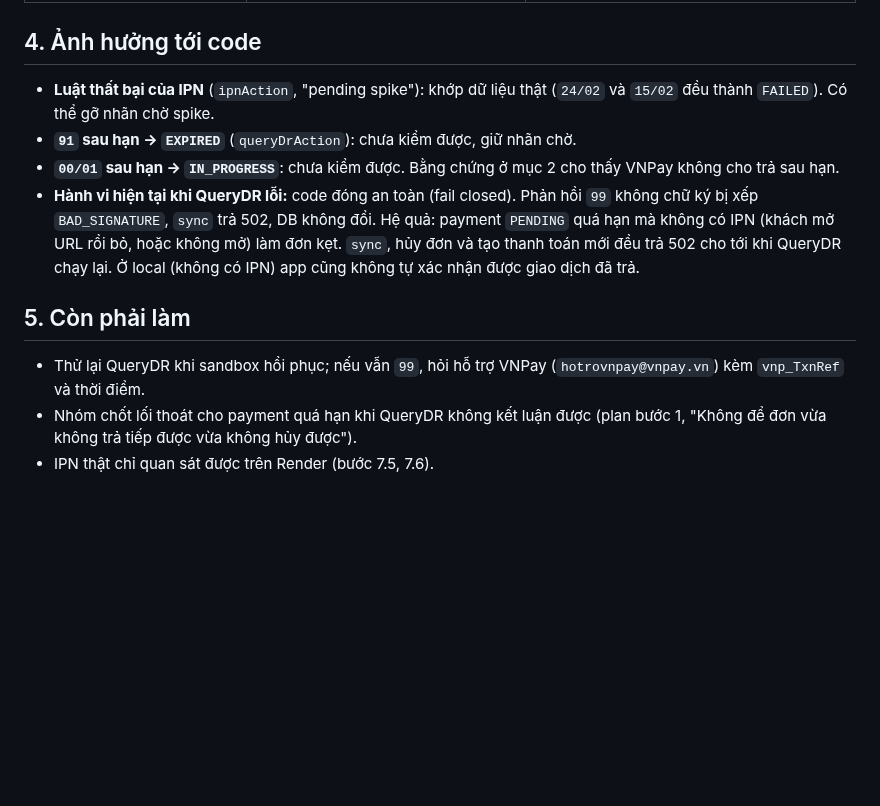
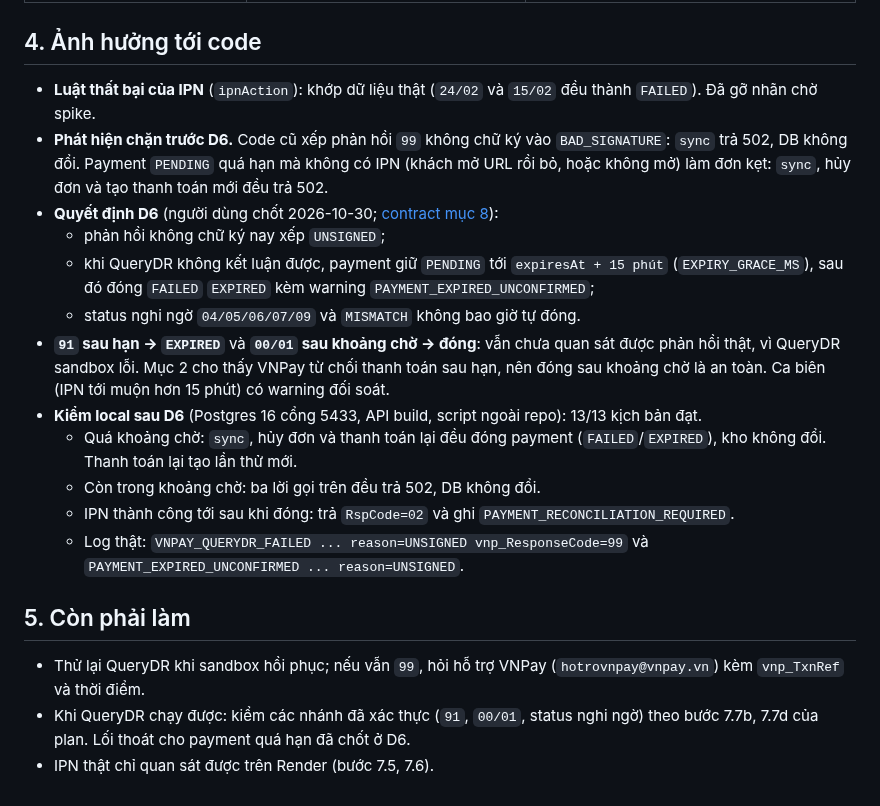
Before and after one commit to DuVinhLoi/BrewLite, a Markdown page: docs/payment-vnpay-spike.md, the part around the change. GitHub-like rendering; blank space fills up the shorter version.

Commit message:
docs(payment): record D6 review rulings and local verification

```diff
--- a/docs/payment-vnpay-spike.md
+++ b/docs/payment-vnpay-spike.md
@@ -40,13 +40,21 @@ Kết luận: VNPay từ chối thanh toán sau `vnp_ExpireDate` ở cả hai đ
 
 ## 4. Ảnh hưởng tới code
 
-- **Luật thất bại của IPN** (`ipnAction`, "pending spike"): khớp dữ liệu thật (`24/02` và `15/02` đều thành `FAILED`). Có thể gỡ nhãn chờ spike.
-- **`91` sau hạn → `EXPIRED`** (`queryDrAction`): chưa kiểm được, giữ nhãn chờ.
-- **`00/01` sau hạn → `IN_PROGRESS`**: chưa kiểm được. Bằng chứng ở mục 2 cho thấy VNPay không cho trả sau hạn.
-- **Hành vi hiện tại khi QueryDR lỗi:** code đóng an toàn (fail closed). Phản hồi `99` không chữ ký bị xếp `BAD_SIGNATURE`, `sync` trả 502, DB không đổi. Hệ quả: payment `PENDING` quá hạn mà không có IPN (khách mở URL rồi bỏ, hoặc không mở) làm đơn kẹt. `sync`, hủy đơn và tạo thanh toán mới đều trả 502 cho tới khi QueryDR chạy lại. Ở local (không có IPN) app cũng không tự xác nhận được giao dịch đã trả.
+- **Luật thất bại của IPN** (`ipnAction`): khớp dữ liệu thật (`24/02` và `15/02` đều thành `FAILED`). Đã gỡ nhãn chờ spike.
+- **Phát hiện chặn trước D6.** Code cũ xếp phản hồi `99` không chữ ký vào `BAD_SIGNATURE`: `sync` trả 502, DB không đổi. Payment `PENDING` quá hạn mà không có IPN (khách mở URL rồi bỏ, hoặc không mở) làm đơn kẹt: `sync`, hủy đơn và tạo thanh toán mới đều trả 502.
+- **Quyết định D6** (người dùng chốt 2026-10-30; [contract mục 8](planning/handoff/2026-10-29-vnpay/contract.md)):
+  - phản hồi không chữ ký nay xếp `UNSIGNED`;
+  - khi QueryDR không kết luận được, payment giữ `PENDING` tới `expiresAt + 15 phút` (`EXPIRY_GRACE_MS`), sau đó đóng `FAILED` `EXPIRED` kèm warning `PAYMENT_EXPIRED_UNCONFIRMED`;
+  - status nghi ngờ `04/05/06/07/09` và `MISMATCH` không bao giờ tự đóng.
+- **`91` sau hạn → `EXPIRED`** và **`00/01` sau khoảng chờ → đóng**: vẫn chưa quan sát được phản hồi thật, vì QueryDR sandbox lỗi. Mục 2 cho thấy VNPay từ chối thanh toán sau hạn, nên đóng sau khoảng chờ là an toàn. Ca biên (IPN tới muộn hơn 15 phút) có warning đối soát.
+- **Kiểm local sau D6** (Postgres 16 cổng 5433, API build, script ngoài repo): 13/13 kịch bản đạt.
+  - Quá khoảng chờ: `sync`, hủy đơn và thanh toán lại đều đóng payment (`FAILED`/`EXPIRED`), kho không đổi. Thanh toán lại tạo lần thử mới.
+  - Còn trong khoảng chờ: ba lời gọi trên đều trả 502, DB không đổi.
+  - IPN thành công tới sau khi đóng: trả `RspCode=02` và ghi `PAYMENT_RECONCILIATION_REQUIRED`.
+  - Log thật: `VNPAY_QUERYDR_FAILED ... reason=UNSIGNED vnp_ResponseCode=99` và `PAYMENT_EXPIRED_UNCONFIRMED ... reason=UNSIGNED`.
 
 ## 5. Còn phải làm
 
 - Thử lại QueryDR khi sandbox hồi phục; nếu vẫn `99`, hỏi hỗ trợ VNPay (`hotrovnpay@vnpay.vn`) kèm `vnp_TxnRef` và thời điểm.
-- Nhóm chốt lối thoát cho payment quá hạn khi QueryDR không kết luận được (plan bước 1, "Không để đơn vừa không trả tiếp được vừa không hủy được").
+- Khi QueryDR chạy được: kiểm các nhánh đã xác thực (`91`, `00/01`, status nghi ngờ) theo bước 7.7b, 7.7d của plan. Lối thoát cho payment quá hạn đã chốt ở D6.
 - IPN thật chỉ quan sát được trên Render (bước 7.5, 7.6).
```
Also changed, not shown: 2 other files.
